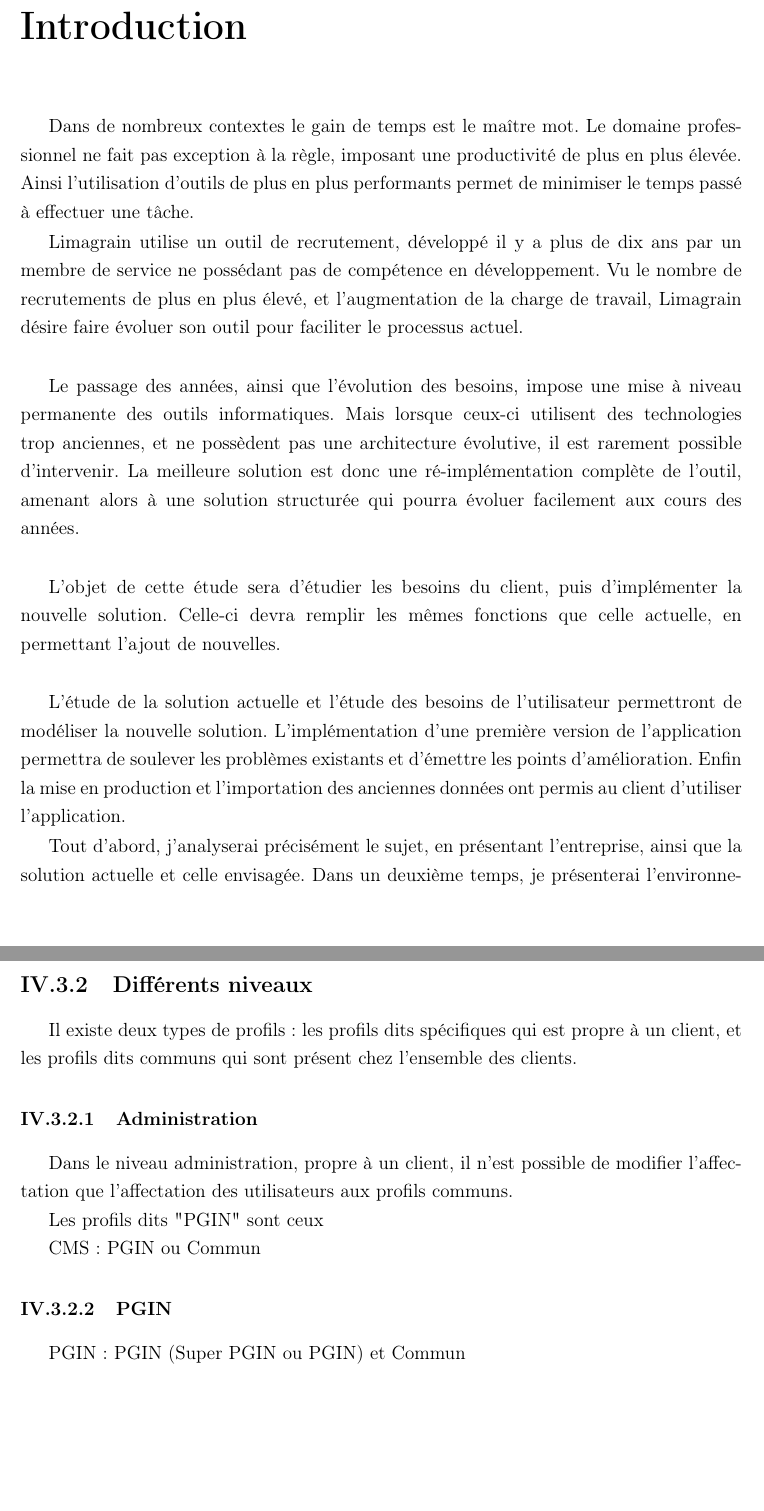
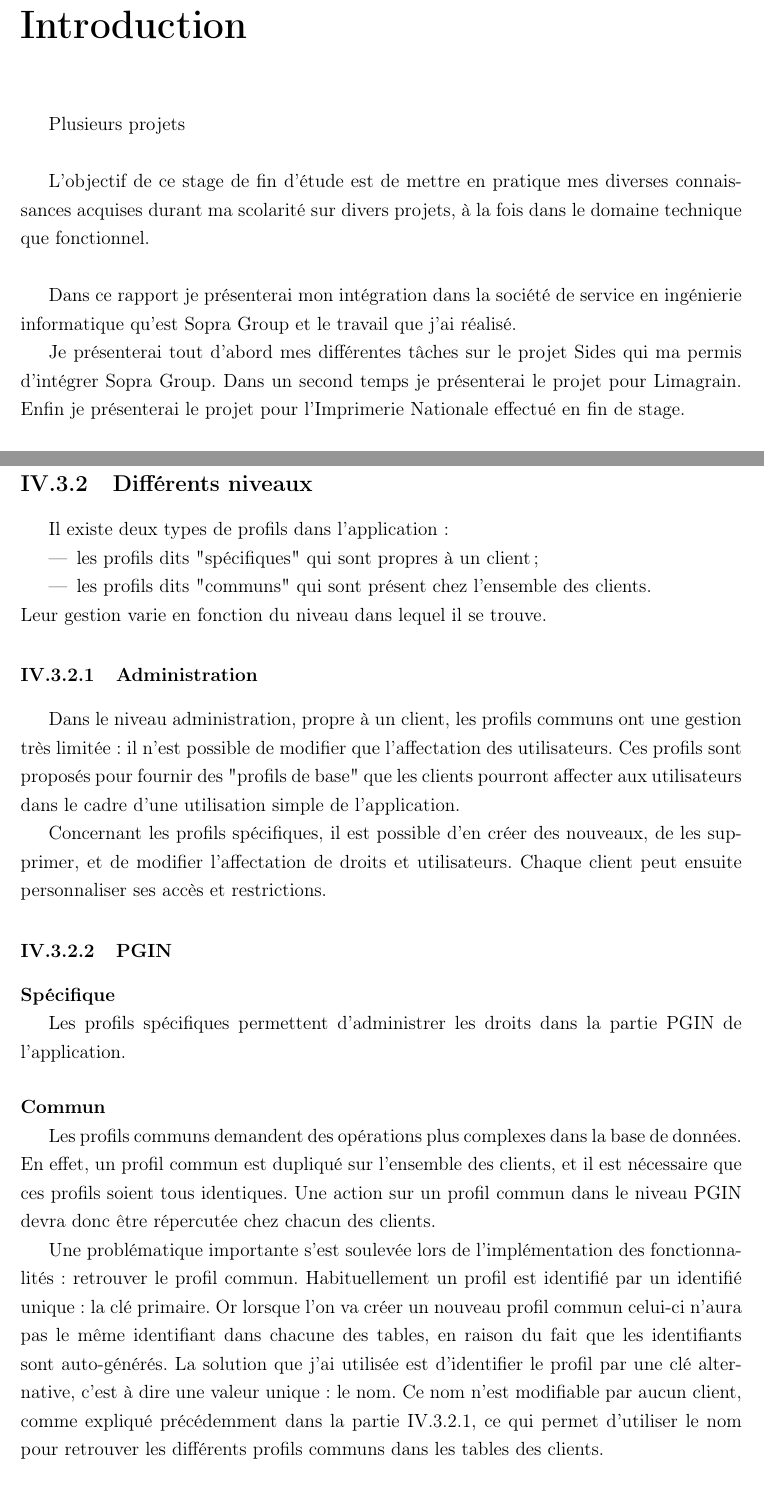
Before and after one commit to pinguet62/ISIMA--ZZ3--RapportStage, a LaTeX document (Rapport.tex, which reads src/introduction.tex, src/partie_4.tex): two parts of pages 17 and 59 of 63, joined at a grey line, cut so that both start at the same text. Compiled offline with pdfLaTeX.

Commit message:
Partie IN

```diff
--- a/src/introduction.tex
+++ b/src/introduction.tex
@@ -10,47 +10,26 @@
 %%%%%%%%%% Context %%%%%%%%%%%%%%%%%%%%%%%%%%%%%%%%%%%%%%%%%%%%%%%%%%%%%%%%
 %%%%%%%%%%%%%%%%%%%%%%%%%%%%%%%%%%%%%%%%%%%%%%%%%%%%%%%%%%%%%%%%%%%%%%%%%%%
 
-%%%%%%%%%% Contexte général %%%%%%%%%%%%%%%%%%%%%%%%%%%%%%%%%%%%%%%%%%%%%%%
-
-Dans de nombreux contextes le gain de temps est le maître mot.
-Le domaine professionnel ne fait pas exception à la règle, imposant une productivité de plus en plus élevée.
-Ainsi l'utilisation d'outils de plus en plus performants permet de minimiser le temps passé à effectuer une tâche.
-
-%%%%%%%%%% Context de l'entreprise %%%%%%%%%%%%%%%%%%%%%%%%%%%%%%%%%%%%%%%%
-
-Limagrain utilise un outil de recrutement, développé il y a plus de dix ans par un membre de service ne possédant pas de compétence en développement.
-Vu le nombre de recrutements de plus en plus élevé, et  l'augmentation de la charge de travail, Limagrain désire faire évoluer son outil pour faciliter le processus actuel.
+Plusieurs projets
 \\
 
 %%%%%%%%%%%%%%%%%%%%%%%%%%%%%%%%%%%%%%%%%%%%%%%%%%%%%%%%%%%%%%%%%%%%%%%%%%%
 %%%%%%%%%% Problème %%%%%%%%%%%%%%%%%%%%%%%%%%%%%%%%%%%%%%%%%%%%%%%%%%%%%%%
 %%%%%%%%%%%%%%%%%%%%%%%%%%%%%%%%%%%%%%%%%%%%%%%%%%%%%%%%%%%%%%%%%%%%%%%%%%%
 
-Le passage des années, ainsi que l'évolution des besoins, impose une mise à niveau permanente des outils informatiques.
-Mais lorsque ceux-ci utilisent des technologies trop anciennes, et ne possèdent pas une architecture évolutive, il est rarement possible d'intervenir.
-La meilleure solution est donc une ré-implémentation complète de l'outil, amenant alors à une solution structurée qui pourra évoluer facilement aux cours des années.
-\\
-
 %%%%%%%%%%%%%%%%%%%%%%%%%%%%%%%%%%%%%%%%%%%%%%%%%%%%%%%%%%%%%%%%%%%%%%%%%%%
 %%%%%%%%%% Objectif %%%%%%%%%%%%%%%%%%%%%%%%%%%%%%%%%%%%%%%%%%%%%%%%%%%%%%%
 %%%%%%%%%%%%%%%%%%%%%%%%%%%%%%%%%%%%%%%%%%%%%%%%%%%%%%%%%%%%%%%%%%%%%%%%%%%
 
-L'objet de cette étude sera d'étudier les besoins du client, puis d'implémenter la nouvelle solution.
-Celle-ci devra remplir les mêmes fonctions que celle actuelle, en permettant l'ajout de nouvelles.
+L'objectif de ce stage de fin d'étude est de mettre en pratique mes diverses connaissances acquises durant ma scolarité sur divers projets, à la fois dans le domaine technique que fonctionnel.
 \\
 
 %%%%%%%%%%%%%%%%%%%%%%%%%%%%%%%%%%%%%%%%%%%%%%%%%%%%%%%%%%%%%%%%%%%%%%%%%%%
 %%%%%%%%%% Démarche et plan %%%%%%%%%%%%%%%%%%%%%%%%%%%%%%%%%%%%%%%%%%%%%%%
 %%%%%%%%%%%%%%%%%%%%%%%%%%%%%%%%%%%%%%%%%%%%%%%%%%%%%%%%%%%%%%%%%%%%%%%%%%%
 
-%%%%%%%%%% Démarche %%%%%%%%%%%%%%%%%%%%%%%%%%%%%%%%%%%%%%%%%%%%%%%%%%%%%%%
+Dans ce rapport je présenterai mon intégration dans la société de service en ingénierie informatique qu'est Sopra Group et le travail que j'ai réalisé.
 
-L'étude de la solution actuelle et l'étude des besoins de l'utilisateur permettront de modéliser la nouvelle solution.
-L'implémentation d'une première version de l'application permettra de soulever les problèmes existants et d'émettre les points d'amélioration.
-Enfin la mise en production et l'importation des anciennes données ont permis au client d'utiliser l'application.
-
-%%%%%%%%%% Plan %%%%%%%%%%%%%%%%%%%%%%%%%%%%%%%%%%%%%%%%%%%%%%%%%%%%%%%%%%%
-
-Tout d'abord, j'analyserai précisément le sujet, en présentant l'entreprise, ainsi que la solution actuelle et celle envisagée.
-Dans un deuxième temps, je présenterai l'environnement de travail et la structure du projet.
-Pour terminer, je présenterai la solution obtenue et les différents points d'améliorations possibles.
+Je présenterai tout d'abord mes différentes tâches sur le projet Sides qui ma permis d'intégrer Sopra Group.
+Dans un second temps je présenterai le projet pour Limagrain.
+Enfin je présenterai le projet pour l'Imprimerie Nationale effectué en fin de stage.
--- a/src/partie_4.tex
+++ b/src/partie_4.tex
@@ -189,21 +189,38 @@ L'écran d'affectation des droits diffère uniquement sur les données affichée
 
 \subsection{Différents niveaux}
 
-Il existe deux types de profils : les profils dits spécifiques qui est propre à un client, et les profils dits communs qui sont présent chez l'ensemble des clients.
+Il existe deux types de profils dans l'application :
+\begin{itemize}
+	\item les profils dits "spécifiques" qui sont propres à un client ;
+	\item les profils dits "communs" qui sont présent chez l'ensemble des clients.
+\end{itemize}
+Leur gestion varie en fonction du niveau dans lequel il se trouve.
 
 %%%%%%%%%%%%%%%%%%%%%%%%%%%%%%%%%%%%%%%%%%%%%%%%%%%%%%%%%%%%%%%%%%%%%%%%%%%
 
 \subsubsection{Administration}
+\label{IN_GestionDesProfils_DifférentsNiveaux_Administration}
 
-Dans le niveau administration, propre à un client, il n'est possible de modifier l'affectation  que l'affectation des utilisateurs aux profils communs.
+Dans le niveau administration, propre à un client, les profils communs ont une gestion très limitée : il n'est possible de modifier que l'affectation des utilisateurs.
+Ces profils sont proposés pour fournir des "profils de base" que les clients pourront affecter aux utilisateurs dans le cadre d'une utilisation simple de l'application.
 
-
-Les profils dits "PGIN" sont ceux
-
-CMS : PGIN ou Commun
+Concernant les profils spécifiques, il est possible d'en créer des nouveaux, de les supprimer, et de modifier l'affectation de droits et utilisateurs.
+Chaque client peut ensuite personnaliser ses accès et restrictions.
 
 %%%%%%%%%%%%%%%%%%%%%%%%%%%%%%%%%%%%%%%%%%%%%%%%%%%%%%%%%%%%%%%%%%%%%%%%%%%
 
 \subsubsection{PGIN}
 
-PGIN : PGIN (Super PGIN ou PGIN) et Commun
+\Jparagraph{Spécifique}
+Les profils spécifiques permettent d'administrer les droits dans la partie PGIN de l'application.
+
+\Jparagraph{Commun}
+Les profils communs demandent des opérations plus complexes dans la base de données.
+En effet, un profil commun est dupliqué sur l'ensemble des clients, et il est nécessaire que ces profils soient tous identiques.
+Une action sur un profil commun dans le niveau PGIN devra donc être répercutée chez chacun des clients.
+
+Une problématique importante s'est soulevée lors de l'implémentation des fonctionnalités : retrouver le profil commun.
+Habituellement un profil est identifié par un identifié unique : la clé primaire.
+Or lorsque l'on va créer un nouveau profil commun celui-ci n'aura pas le même identifiant dans chacune des tables, en raison du fait que les identifiants sont auto-générés.
+La solution que j'ai utilisée est d'identifier le profil par une clé alternative, c'est à dire une valeur unique : le nom.
+Ce nom n'est modifiable par aucun client, comme expliqué précédemment dans la partie \ref{IN_GestionDesProfils_DifférentsNiveaux_Administration}, ce qui permet d'utiliser le nom pour retrouver les différents profils communs dans les tables des clients.
```
Also changed, not shown: src/partie_2.tex (+20 -6 lines), src/partie_3.tex (+1 -1 lines), Rapport.pdf, img/connexion_ecran.png, img/instances_managing.png, img/instances_modification.png, img/instances_utilisateurs.png, img/menu.png, img/processus_SOD.png, img/saisie_DGs.png, img/structure.png, src/partie_4.tex (6 more changed lines), 1 other file.
